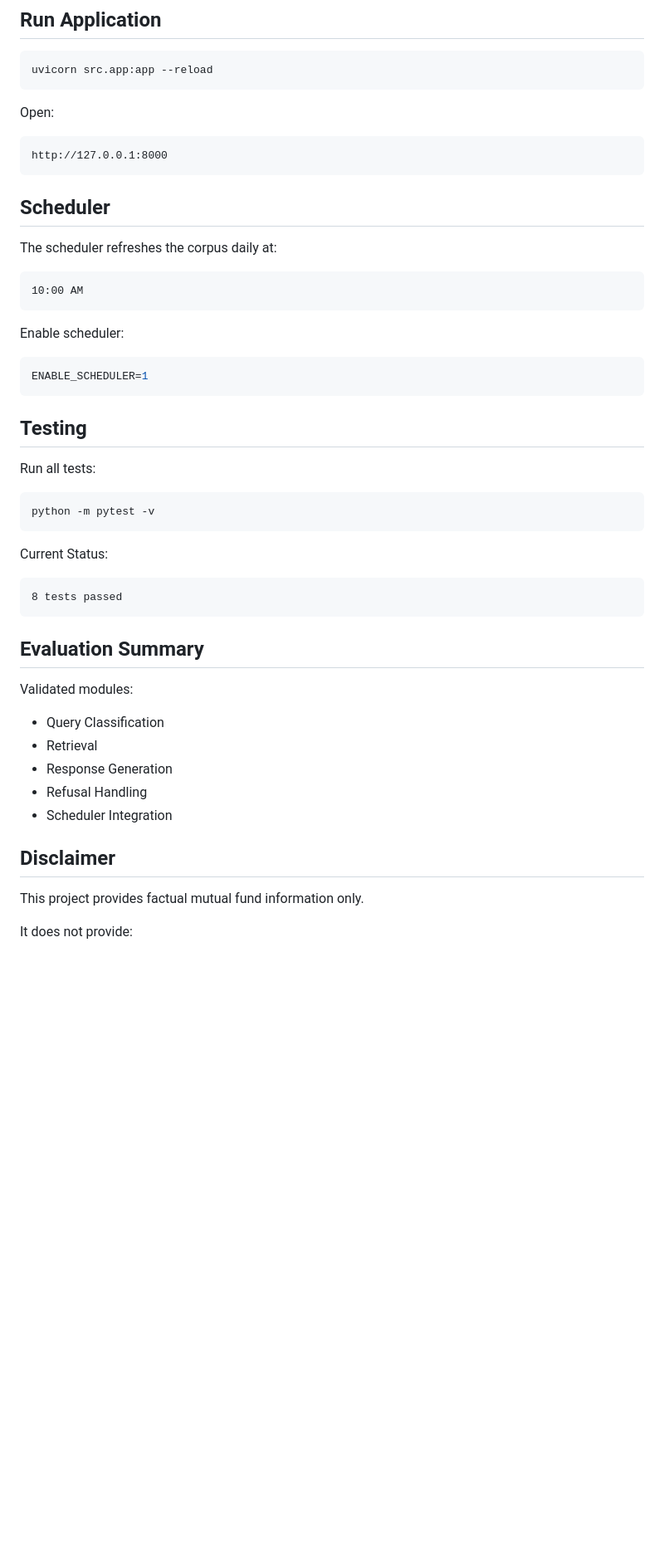
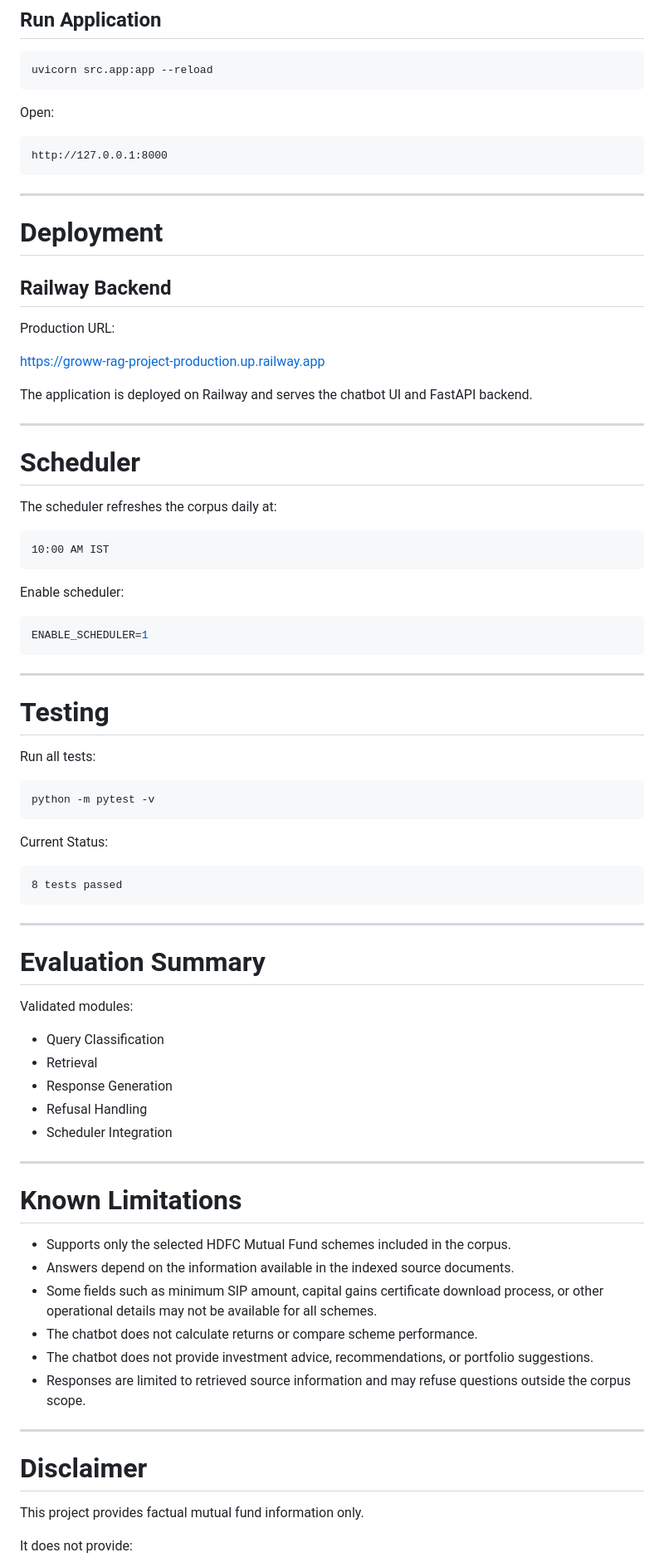
Before and after one commit to ckanand6-jimin/Groww-RAG-Project, a Markdown page: README.md, the part around one of its changes. Shown at 83% size. GitHub-like rendering; blank space fills up the shorter version.

````diff
--- a/README.md
+++ b/README.md
@@ -160,12 +189,26 @@ Open:
 http://127.0.0.1:8000
 ```
 
-## Scheduler
+---
+
+# Deployment
+
+## Railway Backend
+
+Production URL:
+
+https://groww-rag-project-production.up.railway.app
+
+The application is deployed on Railway and serves the chatbot UI and FastAPI backend.
+
+---
+
+# Scheduler
 
 The scheduler refreshes the corpus daily at:
 
 ```text
-10:00 AM
+10:00 AM IST
 ```
 
 Enable scheduler:
@@ -174,7 +217,9 @@ Enable scheduler:
 ENABLE_SCHEDULER=1
 ```
 
-## Testing
+---
+
+# Testing
 
 Run all tests:
 
@@ -188,7 +233,9 @@ Current Status:
 8 tests passed
 ```
 
-## Evaluation Summary
+---
+
+# Evaluation Summary
 
 Validated modules:
 
@@ -198,7 +245,20 @@ Validated modules:
 * Refusal Handling
 * Scheduler Integration
 
-## Disclaimer
+---
+
+# Known Limitations
+
+* Supports only the selected HDFC Mutual Fund schemes included in the corpus.
+* Answers depend on the information available in the indexed source documents.
+* Some fields such as minimum SIP amount, capital gains certificate download process, or other operational details may not be available for all schemes.
+* The chatbot does not calculate returns or compare scheme performance.
+* The chatbot does not provide investment advice, recommendations, or portfolio suggestions.
+* Responses are limited to retrieved source information and may refuse questions outside the corpus scope.
+
+---
+
+# Disclaimer
 
 This project provides factual mutual fund information only.
 
````
Also changed, not shown: other parts of README.md (+47 -18 lines).
